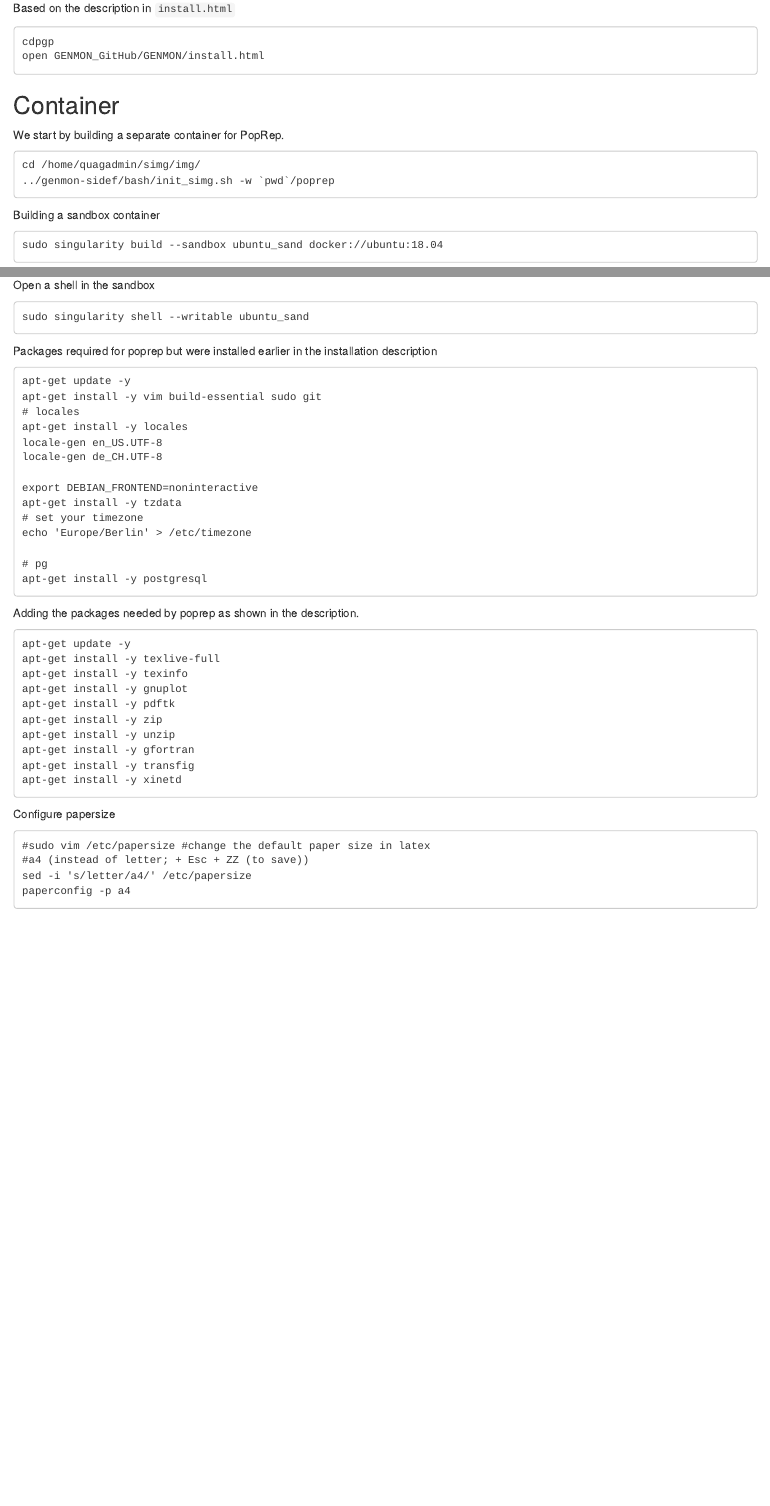
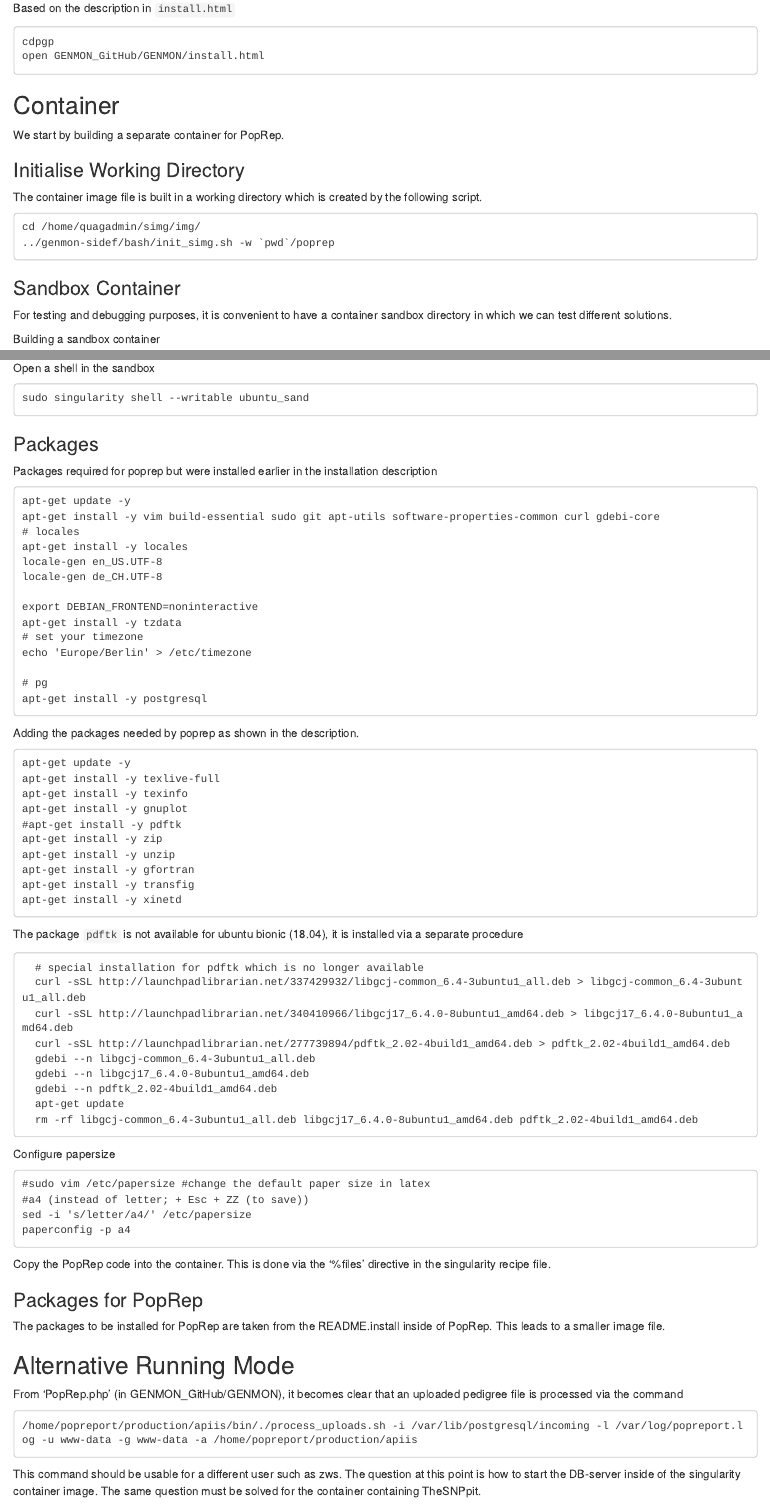
Before and after one commit to pvrqualitasag/genmon-sidef, an R Markdown document (howto/20200608_install_poprep/20200608_install_poprep.Rmd): the page in a window 1100 px wide, from 370 px down, and a second part further down, joined at a grey line. Rendered offline with R 4.5, knitr and Pandoc, with nearby package versions.

Commit message:
Current installation

````diff
--- a/howto/20200608_install_poprep/20200608_install_poprep.Rmd
+++ b/howto/20200608_install_poprep/20200608_install_poprep.Rmd
@@ -29,10 +29,17 @@
 ## Container
 We start by building a separate container for PopRep.
 
+
+### Initialise Working Directory
+The container image file is built in a working directory which is created by the following script.
+
 ```
 cd /home/quagadmin/simg/img/
 ../genmon-sidef/bash/init_simg.sh -w `pwd`/poprep
 ```
+
+### Sandbox Container
+For testing and debugging purposes, it is convenient to have a container sandbox directory in which we can test different solutions.
 
 Building a sandbox container
 
@@ -46,12 +53,13 @@
 sudo singularity shell --writable ubuntu_sand
 ```
 
+### Packages
 Packages required for poprep but were installed earlier in the installation description
 
 
 ```
 apt-get update -y
-apt-get install -y vim build-essential sudo git
+apt-get install -y vim build-essential sudo git apt-utils software-properties-common curl gdebi-core
 # locales
 apt-get install -y locales
 locale-gen en_US.UTF-8
@@ -75,12 +83,26 @@
 apt-get install -y texlive-full
 apt-get install -y texinfo
 apt-get install -y gnuplot
-apt-get install -y pdftk
+#apt-get install -y pdftk
 apt-get install -y zip
 apt-get install -y unzip
 apt-get install -y gfortran
 apt-get install -y transfig
 apt-get install -y xinetd
+```
+
+The package `pdftk` is not available for ubuntu bionic (18.04), it is installed via a separate procedure
+
+```
+  # special installation for pdftk which is no longer available
+  curl -sSL http://launchpadlibrarian.net/337429932/libgcj-common_6.4-3ubuntu1_all.deb > libgcj-common_6.4-3ubuntu1_all.deb
+  curl -sSL http://launchpadlibrarian.net/340410966/libgcj17_6.4.0-8ubuntu1_amd64.deb > libgcj17_6.4.0-8ubuntu1_amd64.deb
+  curl -sSL http://launchpadlibrarian.net/277739894/pdftk_2.02-4build1_amd64.deb > pdftk_2.02-4build1_amd64.deb
+  gdebi --n libgcj-common_6.4-3ubuntu1_all.deb
+  gdebi --n libgcj17_6.4.0-8ubuntu1_amd64.deb
+  gdebi --n pdftk_2.02-4build1_amd64.deb
+  apt-get update
+  rm -rf libgcj-common_6.4-3ubuntu1_all.deb libgcj17_6.4.0-8ubuntu1_amd64.deb pdftk_2.02-4build1_amd64.deb
 ```
 
 Configure papersize
@@ -91,3 +113,19 @@
 sed -i 's/letter/a4/' /etc/papersize
 paperconfig -p a4
 ```
+
+Copy the PopRep code into the container. This is done via the '%files' directive in the singularity recipe file.
+
+
+### Packages for PopRep
+The packages to be installed for PopRep are taken from the README.install inside of PopRep. This leads to a smaller image file.
+
+
+## Alternative Running Mode
+From 'PopRep.php' (in GENMON_GitHub/GENMON), it becomes clear that an uploaded pedigree file is processed via the command
+
+```
+/home/popreport/production/apiis/bin/./process_uploads.sh -i /var/lib/postgresql/incoming -l /var/log/popreport.log -u www-data -g www-data -a /home/popreport/production/apiis
+```
+
+This command should be usable for a different user such as zws. The question at this point is how to start the DB-server inside of the singularity container image. The same question must be solved for the container containing TheSNPpit.
````
